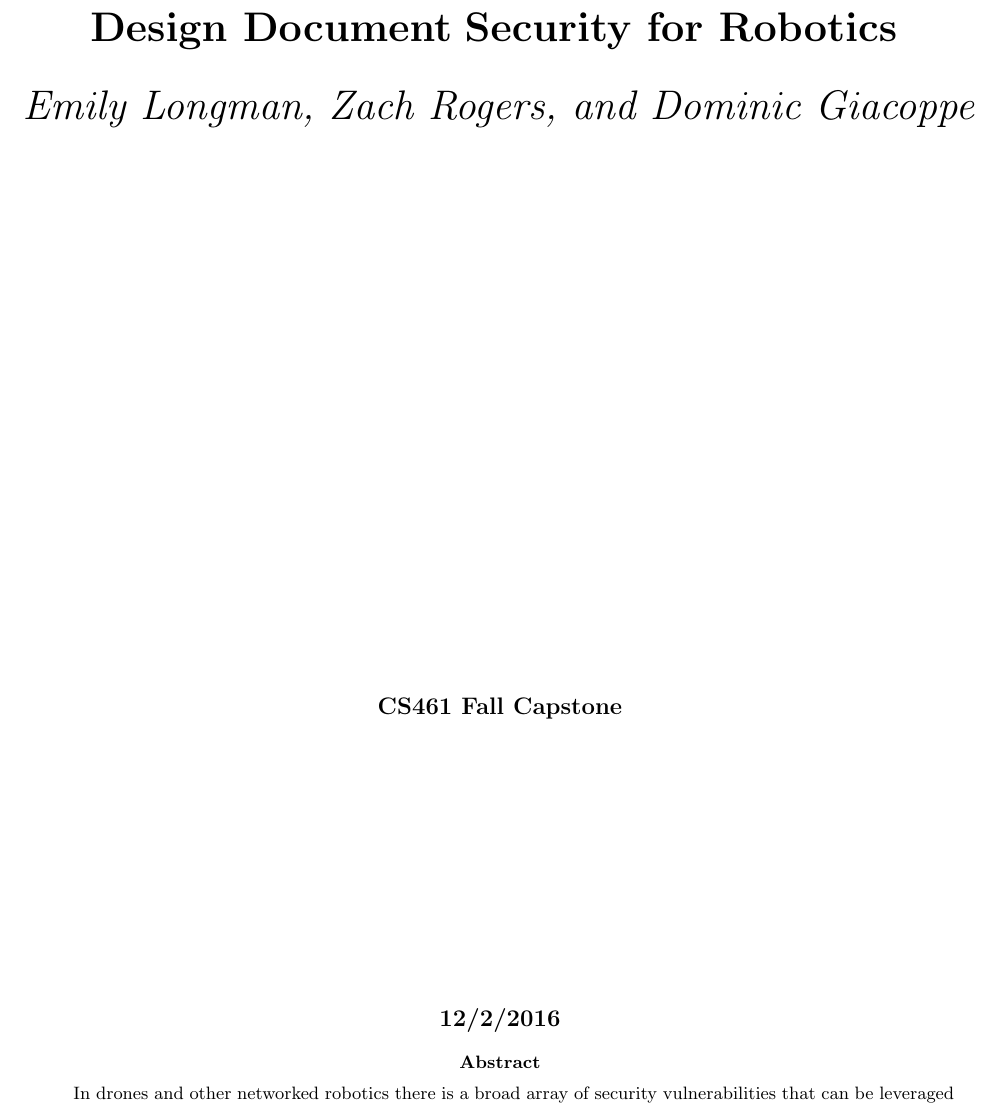
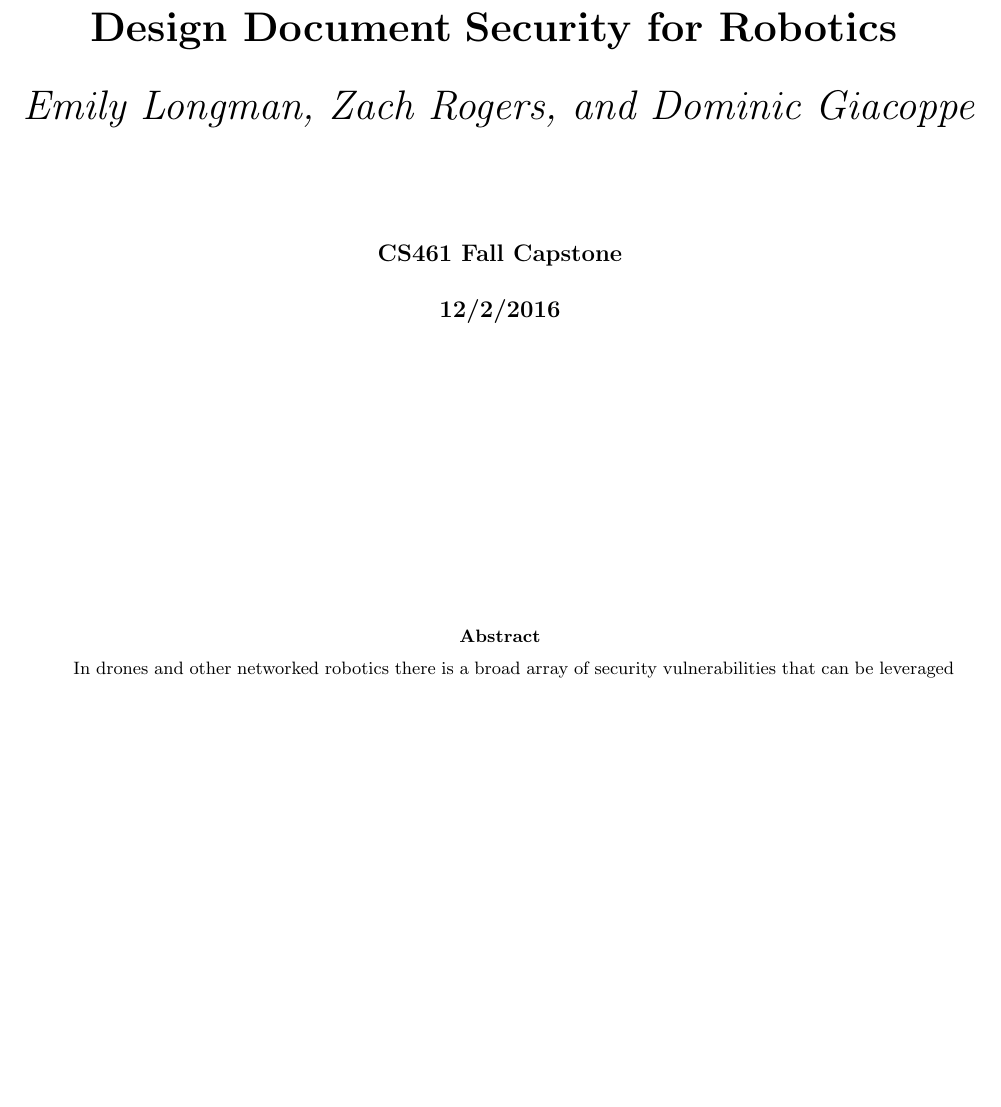
Before and after one commit to giacoppd/Security-For-Robotics, a LaTeX paper (docs/design_doc/design_doc.tex): part of page 1 of 6, cut so that both start at the same text, the shorter picture padded with empty space. Compiled offline with LaTeX, dvips and Ghostscript.

Commit message:
Fixed Titlepage nonsense
looks prettier than your mom

```diff
--- a/docs/design_doc/design_doc.tex
+++ b/docs/design_doc/design_doc.tex
@@ -50,12 +50,13 @@
   \vspace{0.5cm}
 
     \textit{Emily Longman, Zach Rogers, and Dominic Giacoppe}\\
-  \vspace{10cm}
+  \vspace{2cm}
     \large
     \textbf{CS461 Fall Capstone}\\
-  \vspace{5cm}
+  \vspace{5mm}
 
     \textbf{12/2/2016}\\
+  \vspace{5cm}
 
     \begin{abstract}
       In drones and other networked robotics there is a broad array of security vulnerabilities that can be leveraged in an attack.
```
Also changed, not shown: docs/design_doc/design_doc.pdf.
